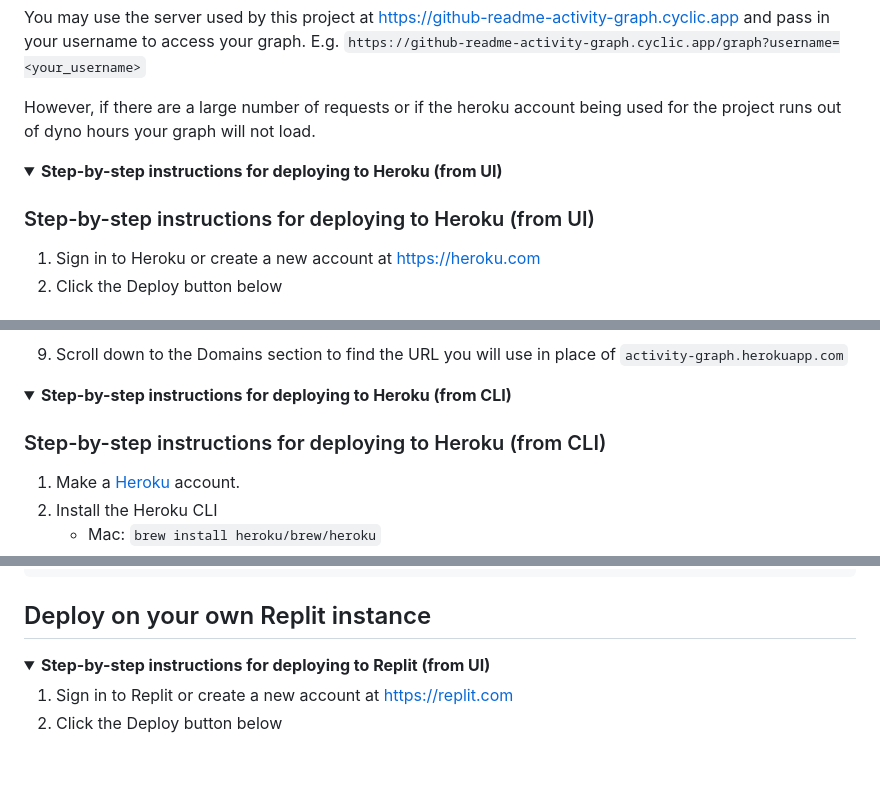
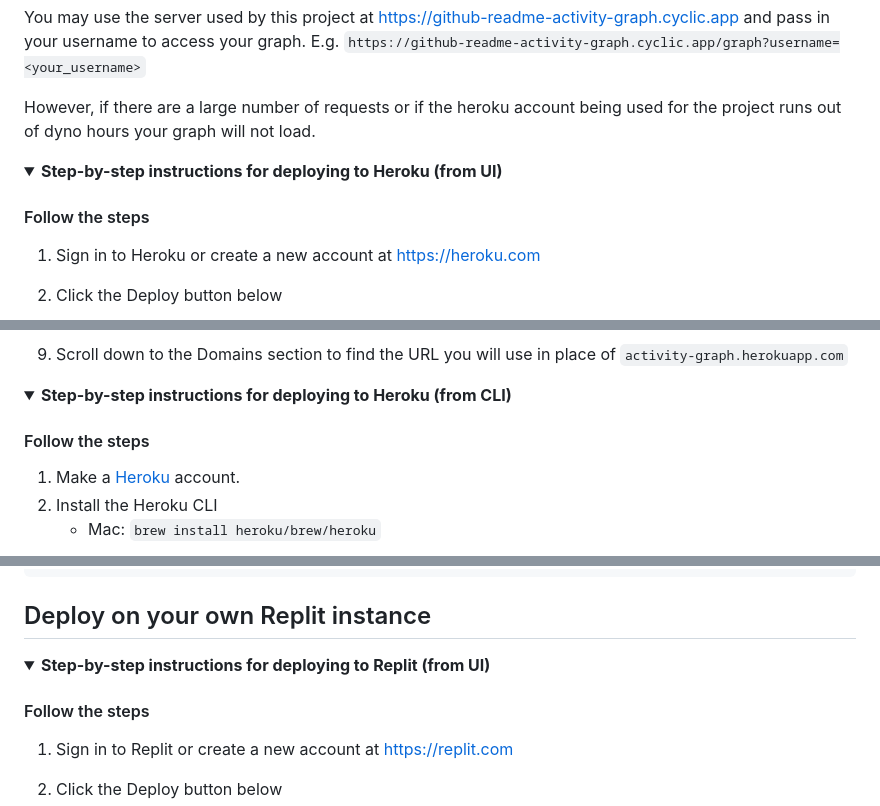
Before and after one commit to Ashutosh00710/github-readme-activity-graph, a Markdown page: README.md, 3 parts joined by grey strips. GitHub-like rendering; folded sections open; blank space fills up the shorter version.

Commit message:
readme adjustments

```diff
--- a/README.md
+++ b/README.md
@@ -127,9 +127,9 @@ E.g. `https://github-readme-activity-graph.cyclic.app/graph?username=<your_usern
 However, if there are a large number of requests or if the heroku account being used for the project runs out of dyno hours your graph will not load.
 
 <details>
- <summary><b>Step-by-step instructions for deploying to Heroku (from UI)</b></summary>
+<summary><b>Step-by-step instructions for deploying to Heroku (from UI)</b></summary>
 
-### Step-by-step instructions for deploying to Heroku (from UI)
+#### Follow the steps
 
 1. Sign in to Heroku or create a new account at <https://heroku.com>
 2. Click the Deploy button below
@@ -154,9 +152,9 @@ However, if there are a large number of requests or if the heroku account being
 </details>
 
 <details>
- <summary><b>Step-by-step instructions for deploying to Heroku (from CLI)</b></summary>
+<summary><b>Step-by-step instructions for deploying to Heroku (from CLI)</b></summary>
 
-### Step-by-step instructions for deploying to Heroku (from CLI)
+#### Follow the steps
 
 1. Make a [Heroku](https://signup.heroku.com/) account.
 2. Install the Heroku CLI
@@ -182,7 +180,9 @@ Now just add the following to your profile readme and you're good to go.
 ## Deploy on your own Replit instance
 
 <details>
- <summary><b>Step-by-step instructions for deploying to Replit (from UI)</b></summary>
+<summary><b>Step-by-step instructions for deploying to Replit (from UI)</b></summary>
+
+#### Follow the steps
 
 1. Sign in to Replit or create a new account at https://replit.com
 2. Click the Deploy button below
```
Also changed, not shown: other parts of README.md (+10 -14 lines).
